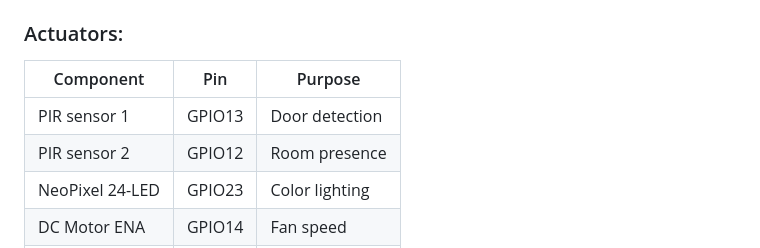
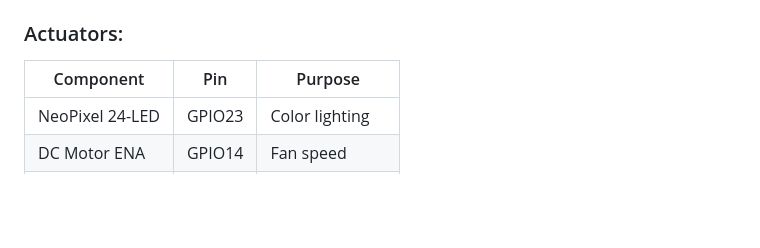
Before and after one commit to ManithSoun/IoT-003-Group7-Aupp-2026, a Markdown page: mood-room/README.md, the part around the change. Drawn GitHub-style; blank space fills up the shorter version.

Commit message:
Update actuators table in README
Removed PIR sensor entries from the actuators table.

```diff
--- a/mood-room/README.md
+++ b/mood-room/README.md
@@ -49,8 +49,6 @@ Node B is the physical interaction layer that receives emotion commands and cont
 ### Actuators:
 | Component | Pin | Purpose |
 |---|---|---|
-| PIR sensor 1 | GPIO13 | Door detection |
-| PIR sensor 2 | GPIO12 | Room presence |
 | NeoPixel 24-LED | GPIO23 | Color lighting |
 | DC Motor ENA | GPIO14 | Fan speed |
 | DC Motor IN1 | GPIO26 | Fan direction |
```
